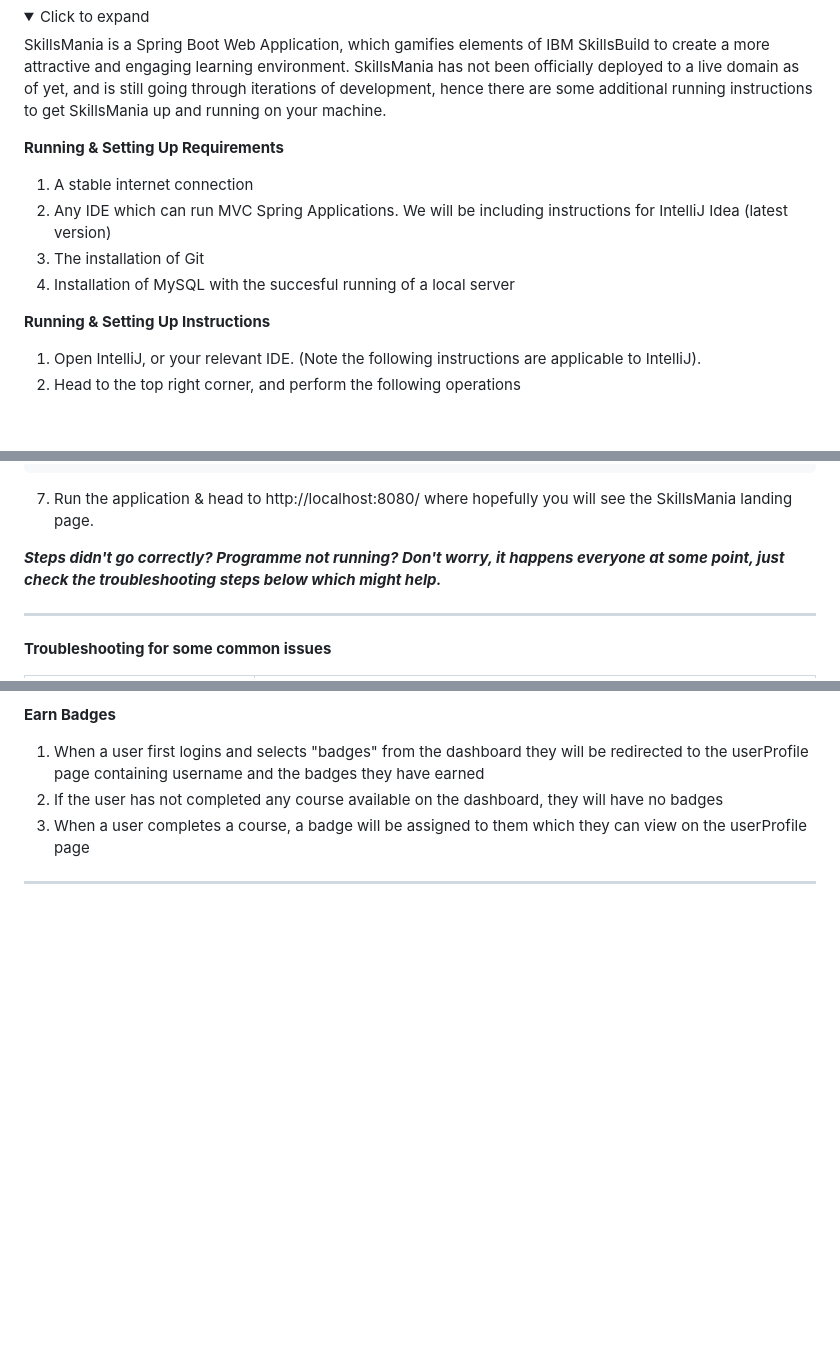
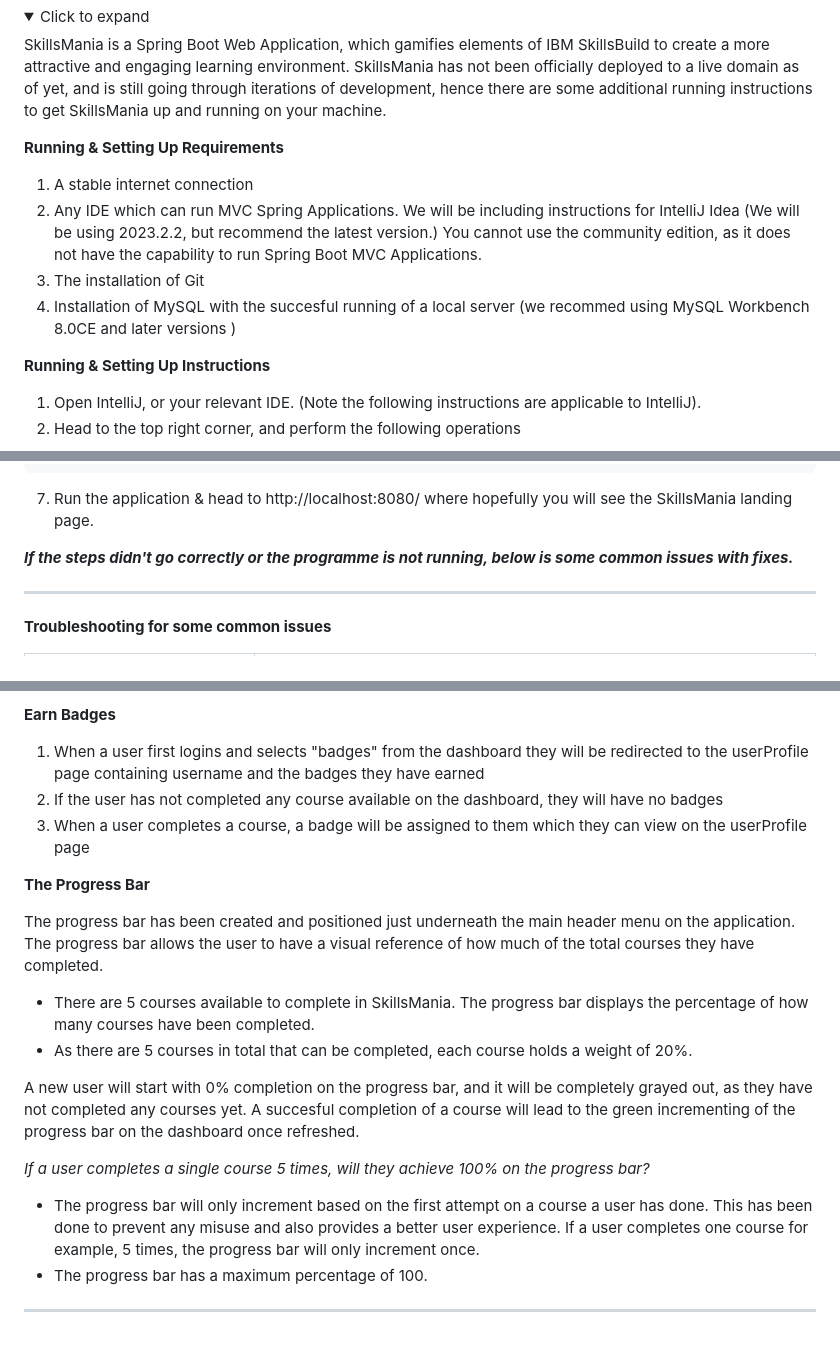
Before and after one commit to nlrichi/SkillsMania, a Markdown page: README.md, 3 parts joined by grey strips. GitHub-like rendering; folded sections open; blank space fills up the shorter version.

Commit message:
Update Manual with Progress Bar Documentation

````diff
--- a/README.md
+++ b/README.md
@@ -8,9 +8,9 @@ SkillsMania is a Spring Boot Web Application, which gamifies elements of IBM Ski
 **Running & Setting Up Requirements**
 
 1. A stable internet connection
-2. Any IDE which can run MVC Spring Applications. We will be including instructions for IntelliJ Idea (latest version)
+2. Any IDE which can run MVC Spring Applications. We will be including instructions for IntelliJ Idea (We will be using 2023.2.2, but recommend the latest version.) You cannot use the community edition, as it does not have the capability to run Spring Boot MVC Applications.
 3. The installation of Git
-4. Installation of MySQL with the succesful running of a local server
+4. Installation of MySQL with the succesful running of a local server (we recommed using MySQL Workbench 8.0CE and later versions )
 
 **Running & Setting Up Instructions**
 
@@ -44,7 +44,7 @@ spring.datasource.password=password
 ```
 7. Run the application & head to http://localhost:8080/ where hopefully you will see the SkillsMania landing page.
 
-**_Steps didn't go correctly? Programme not running? Don't worry, it happens everyone at some point, just check the troubleshooting steps below which might help._**
+_**If the steps didn't go correctly or the programme is not running, below is some common issues with fixes.**_
 
 ------------------------------
 
@@ -138,4 +138,19 @@ insert 'http://localhost:8080'.
 2. If the user has not completed any course available on the dashboard, they will have no badges
 3. When a user completes a course, a badge will be assigned to them which they can view on the userProfile page
 
+**The Progress Bar**
+
+The progress bar has been created and positioned just underneath the main header menu on the application. The progress bar allows the user to have a visual reference of how much of the total courses they have completed.
+
+- There are 5 courses available to complete in SkillsMania. The progress bar displays the percentage of how many courses have been completed.
+- As there are 5 courses in total that can be completed, each course holds a weight of 20%.
+
+A new user will start with 0% completion on the progress bar, and it will be completely grayed out, as they have not completed any courses yet. A succesful completion of a course will lead to the green incrementing of the progress bar on the dashboard once refreshed.
+
+_If a user completes a single course 5 times, will they achieve 100% on the progress bar?_
+
+- The progress bar will only increment based on the first attempt on a course a user has done. This has been done to prevent any misuse and also provides a better user experience. If a user completes one course for example, 5 times, the progress bar will only increment once.
+- The progress bar has a maximum percentage of 100.
+
+
 ---------------------------------------
````
